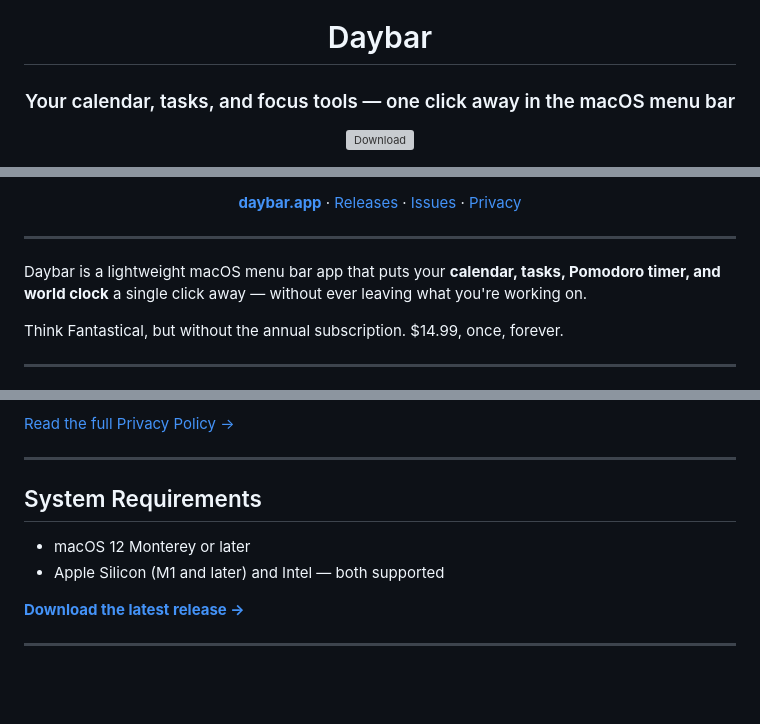
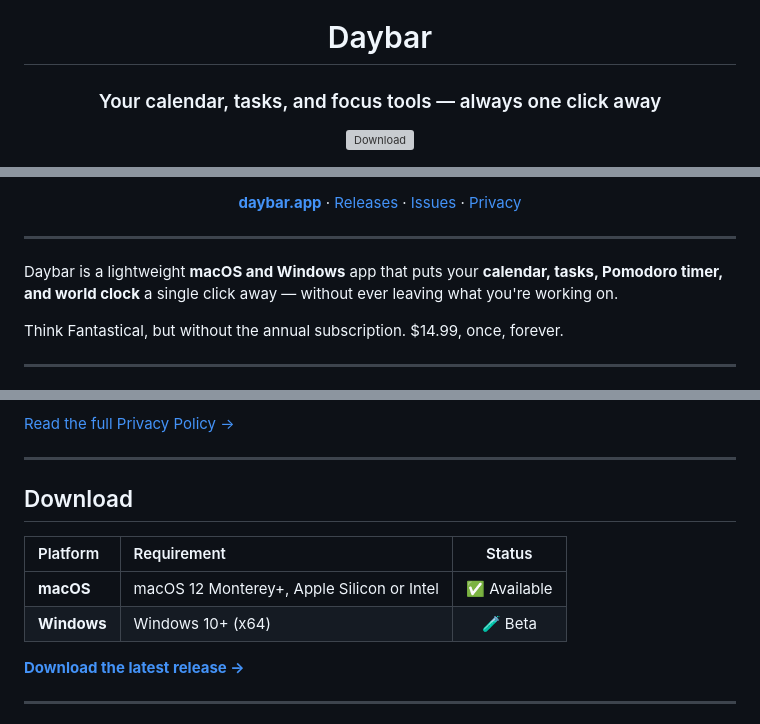
Before and after one commit to vietch2612/daybar-app, a Markdown page: README.md, 3 parts joined by grey strips. GitHub-like rendering; blank space fills up the shorter version; grey boxes are pictures that could not be loaded.

Commit message:
docs: add Windows Beta support and update download section
- Add Windows 10+ Beta badge to hero
- Update intro to mention macOS and Windows
- Replace System Requirements with Download table showing both platforms + status
- Replace "Windows support" roadmap item with "full feature parity" (it's already shipping)

```diff
--- a/README.md
+++ b/README.md
@@ -2,5 +2,5 @@
 
 # Daybar
 
-### Your calendar, tasks, and focus tools — one click away in the macOS menu bar
+### Your calendar, tasks, and focus tools — always one click away
 
@@ -16,7 +17,7 @@
 
 ---
 
-Daybar is a lightweight macOS menu bar app that puts your **calendar, tasks, Pomodoro timer, and world clock** a single click away — without ever leaving what you're working on.
+Daybar is a lightweight **macOS and Windows** app that puts your **calendar, tasks, Pomodoro timer, and world clock** a single click away — without ever leaving what you're working on.
 
 Think Fantastical, but without the annual subscription. $14.99, once, forever.
 
@@ -101,10 +102,12 @@ Daybar has **no telemetry and no cloud backend**. Your calendar data never leave
 
 ---
 
-## System Requirements
+## Download
 
-- macOS 12 Monterey or later
-- Apple Silicon (M1 and later) and Intel — both supported
+| Platform | Requirement | Status |
+| :--- | :--- | :---: |
+| **macOS** | macOS 12 Monterey+, Apple Silicon or Intel | ✅ Available |
+| **Windows** | Windows 10+ (x64) | 🧪 Beta |
 
 [**Download the latest release →**](https://github.com/vietch2612/daybar-app/releases/latest)
 
```
Also changed, not shown: other parts of README.md (+4 -3 lines).
